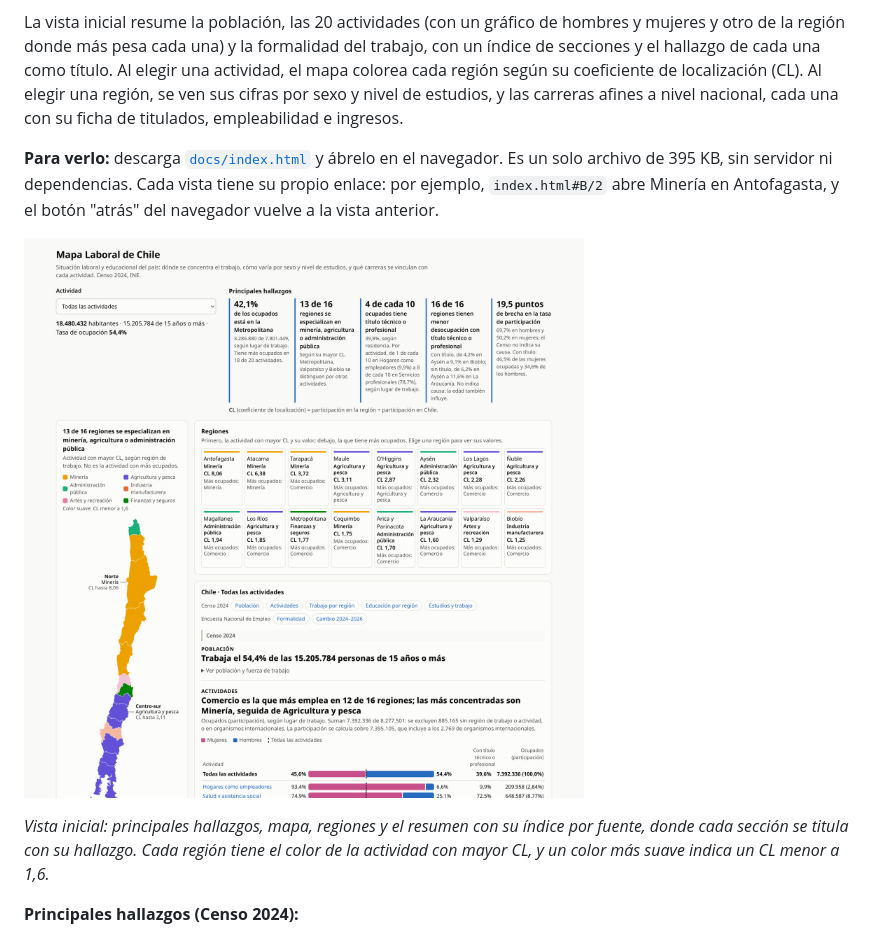
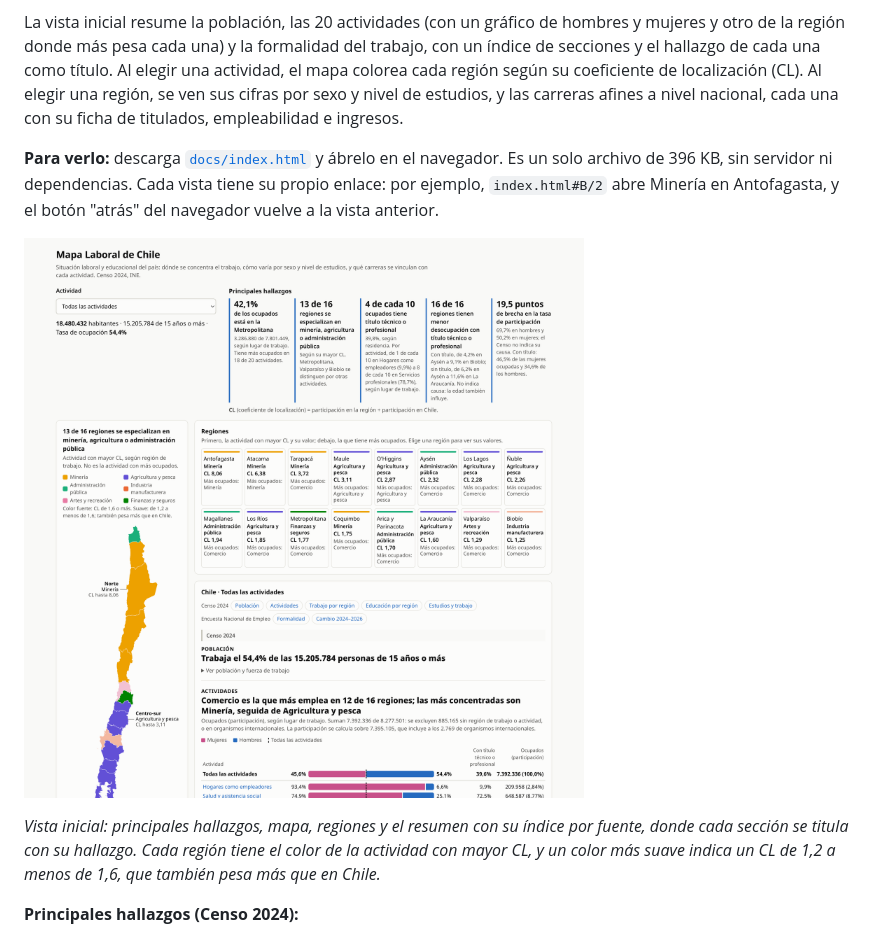
Before and after one commit to joaomunoz/mapa-laboral-chile, a Markdown page: README.md, the part around the change. GitHub-like rendering; pictures changed too: docs/mapa.png.

```diff
--- a/README.md
+++ b/README.md
@@ -6,11 +6,11 @@ Mapa interactivo sobre la situación laboral y educacional de Chile. Muestra dó
 
 La vista inicial resume la población, las 20 actividades (con un gráfico de hombres y mujeres y otro de la región donde más pesa cada una) y la formalidad del trabajo, con un índice de secciones y el hallazgo de cada una como título. Al elegir una actividad, el mapa colorea cada región según su coeficiente de localización (CL). Al elegir una región, se ven sus cifras por sexo y nivel de estudios, y las carreras afines a nivel nacional, cada una con su ficha de titulados, empleabilidad e ingresos.
 
-**Para verlo:** descarga [`docs/index.html`](docs/index.html) y ábrelo en el navegador. Es un solo archivo de 395 KB, sin servidor ni dependencias. Cada vista tiene su propio enlace: por ejemplo, `index.html#B/2` abre Minería en Antofagasta, y el botón "atrás" del navegador vuelve a la vista anterior.
+**Para verlo:** descarga [`docs/index.html`](docs/index.html) y ábrelo en el navegador. Es un solo archivo de 396 KB, sin servidor ni dependencias. Cada vista tiene su propio enlace: por ejemplo, `index.html#B/2` abre Minería en Antofagasta, y el botón "atrás" del navegador vuelve a la vista anterior.
 
 ![Vista inicial del mapa: cada región tiene el color de la actividad que la distingue, junto a los principales hallazgos, la lista de regiones y el gráfico de hombres y mujeres por actividad](docs/mapa.png)
 
-*Vista inicial: principales hallazgos, mapa, regiones y el resumen con su índice por fuente, donde cada sección se titula con su hallazgo. Cada región tiene el color de la actividad con mayor CL, y un color más suave indica un CL menor a 1,6.*
+*Vista inicial: principales hallazgos, mapa, regiones y el resumen con su índice por fuente, donde cada sección se titula con su hallazgo. Cada región tiene el color de la actividad con mayor CL, y un color más suave indica un CL de 1,2 a menos de 1,6, que también pesa más que en Chile.*
 
 **Principales hallazgos (Censo 2024):**
 
```
Also changed, not shown: docs/nota_de_lectura.md (+2 -2 lines), 8 other files.
